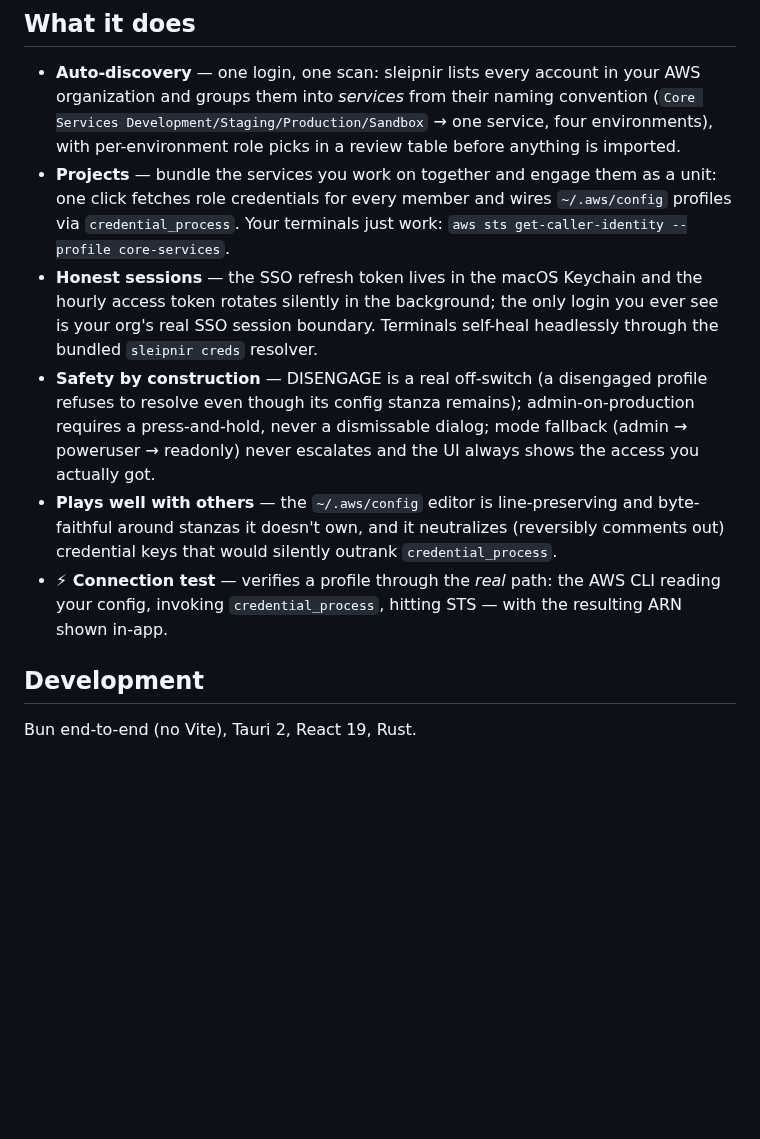
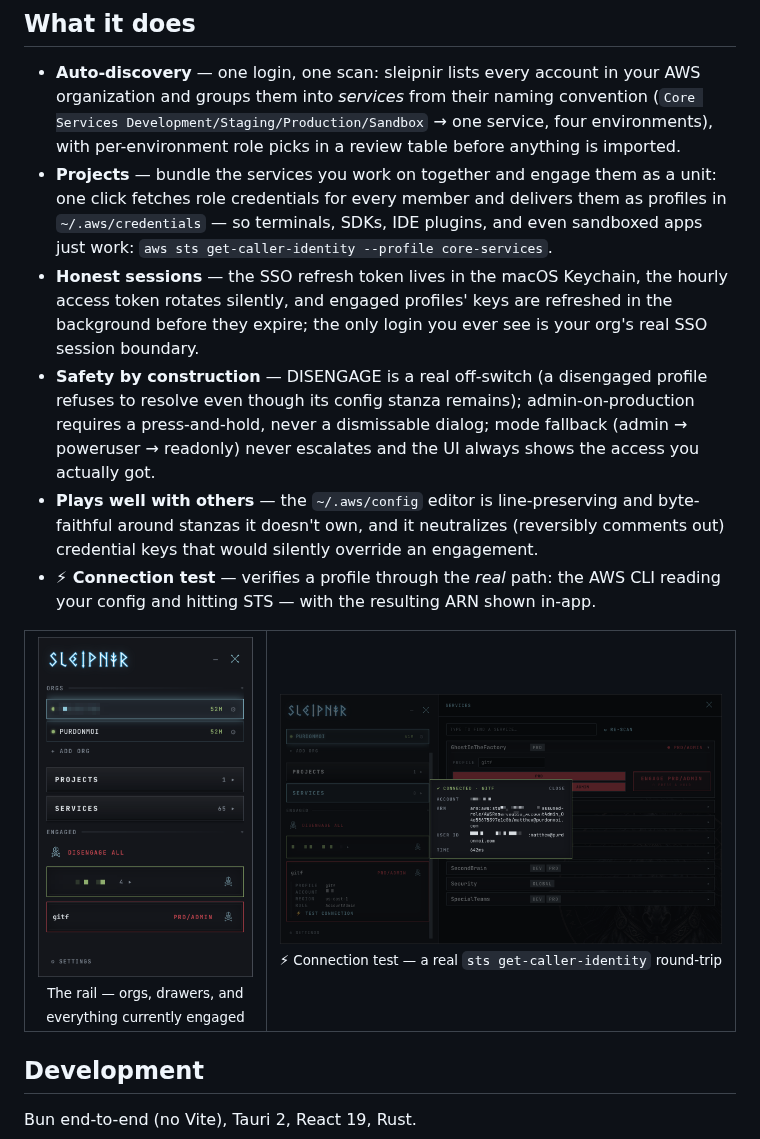
Before and after one commit to mpurdon/sleipnir, a Markdown page: README.md, the part around one of its changes. Rendered like a GitHub page; pictures changed too: docs/screenshot-rail.png (added), docs/screenshot-test.png (added); blank space fills up the shorter version.

Commit message:
readme: obfuscated screenshots + static-delivery wording
Co-Authored-By: Claude Fable 5 <noreply@anthropic.com>

```diff
--- a/README.md
+++ b/README.md
@@ -33,13 +37,14 @@ xattr -dr com.apple.quarantine /Applications/sleipnir.app
   service, four environments), with per-environment role picks in a review
   table before anything is imported.
 - **Projects** — bundle the services you work on together and engage them
-  as a unit: one click fetches role credentials for every member and wires
-  `~/.aws/config` profiles via `credential_process`. Your terminals just
-  work: `aws sts get-caller-identity --profile core-services`.
-- **Honest sessions** — the SSO refresh token lives in the macOS Keychain
-  and the hourly access token rotates silently in the background; the only
-  login you ever see is your org's real SSO session boundary. Terminals
-  self-heal headlessly through the bundled `sleipnir creds` resolver.
+  as a unit: one click fetches role credentials for every member and
+  delivers them as profiles in `~/.aws/credentials` — so terminals, SDKs,
+  IDE plugins, and even sandboxed apps just work:
+  `aws sts get-caller-identity --profile core-services`.
+- **Honest sessions** — the SSO refresh token lives in the macOS Keychain,
+  the hourly access token rotates silently, and engaged profiles' keys are
+  refreshed in the background before they expire; the only login you ever
+  see is your org's real SSO session boundary.
 - **Safety by construction** — DISENGAGE is a real off-switch (a
   disengaged profile refuses to resolve even though its config stanza
   remains); admin-on-production requires a press-and-hold, never a
@@ -48,10 +53,23 @@ xattr -dr com.apple.quarantine /Applications/sleipnir.app
 - **Plays well with others** — the `~/.aws/config` editor is
   line-preserving and byte-faithful around stanzas it doesn't own, and it
   neutralizes (reversibly comments out) credential keys that would
-  silently outrank `credential_process`.
+  silently override an engagement.
 - **⚡ Connection test** — verifies a profile through the *real* path:
-  the AWS CLI reading your config, invoking `credential_process`, hitting
-  STS — with the resulting ARN shown in-app.
+  the AWS CLI reading your config and hitting STS — with the resulting
+  ARN shown in-app.
+
+<table>
+  <tr>
+    <td align="center" width="34%">
+      <img src="docs/screenshot-rail.png" alt="The compact rail: orgs with live session countdowns, projects/services drawers, and engaged profiles grouped by project" />
+      <br/><sub>The rail — orgs, drawers, and everything currently engaged</sub>
+    </td>
+    <td align="center" width="66%">
+      <img src="docs/screenshot-test.png" alt="Connection test modal showing a live CONNECTED result with account, ARN, and latency" />
+      <br/><sub>⚡ Connection test — a real <code>sts get-caller-identity</code> round-trip</sub>
+    </td>
+  </tr>
+</table>
 
 ## Development
 
```
Also changed, not shown: other parts of README.md (+4 -0 lines), docs/screenshot-services.png (added).
